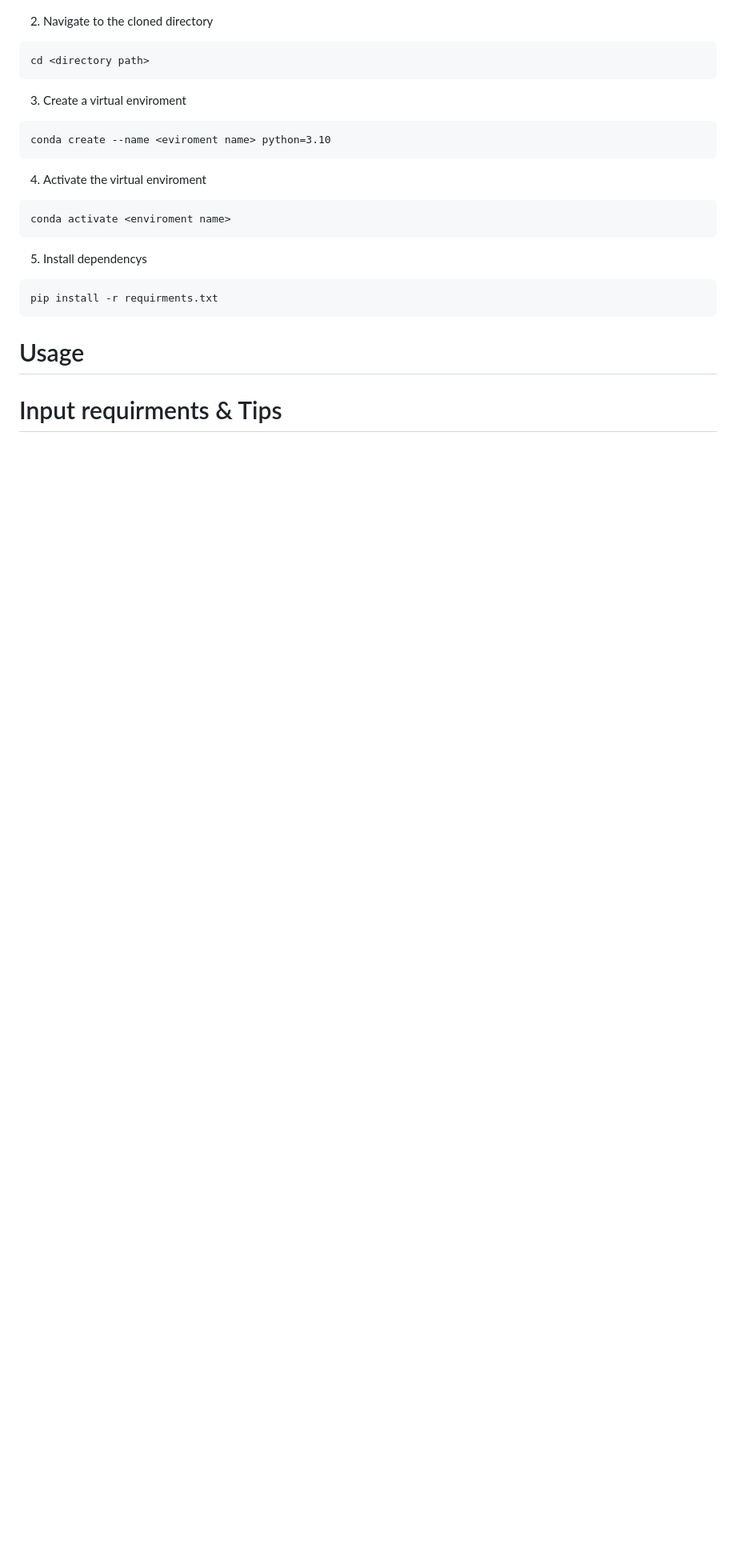
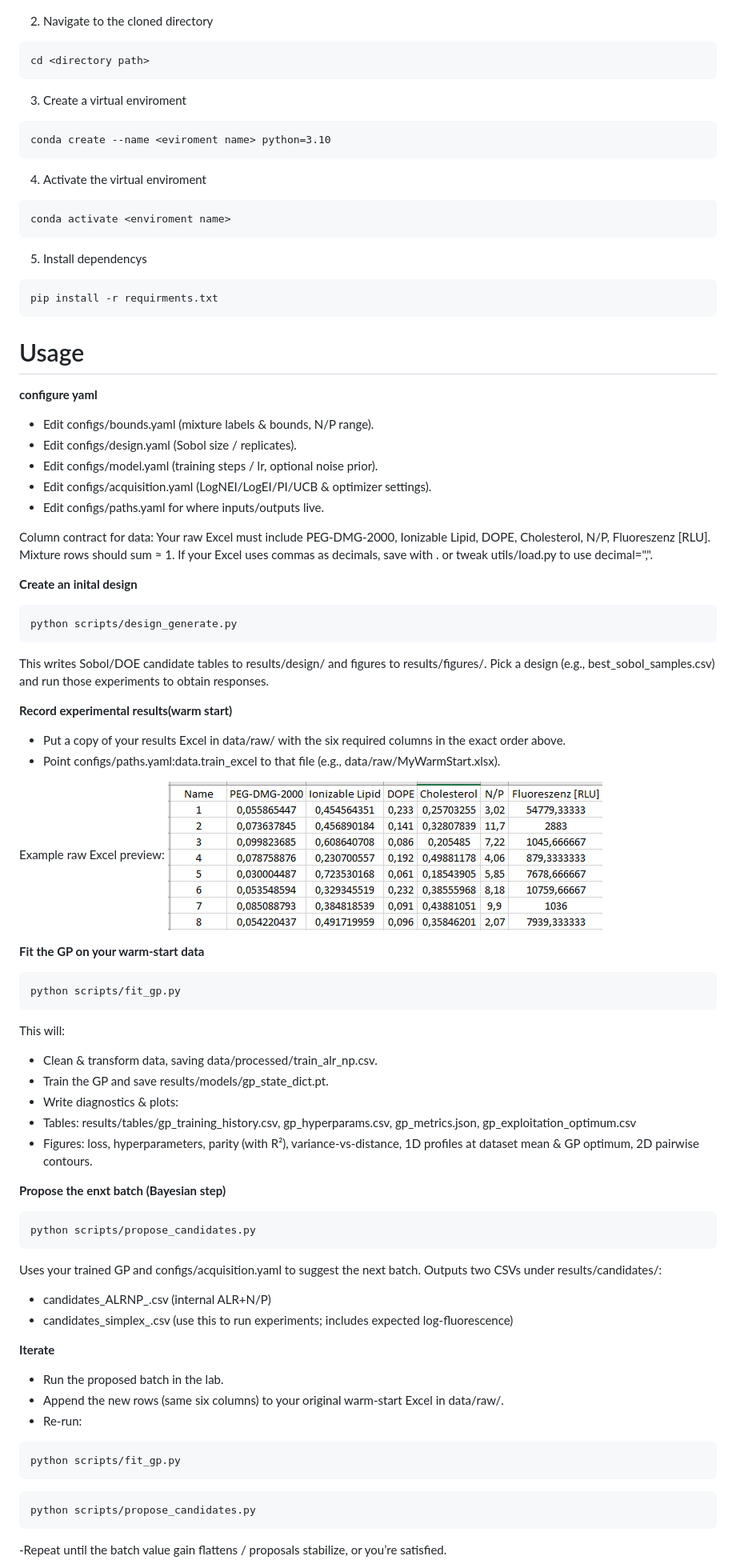
Before and after one commit to Fabian-Link/Data-Driven-LNP-Engineering-for-Dendritic-Cell-mRNA-Delivery-From-DoE-to-Bayesian-Optimization, a Markdown page: README.md, the part around one of its changes. Shown at 80% size. Rendered like a GitHub page; pictures changed too: image.png (added); blank space fills up the shorter version.

Commit message:
updated readme file for user guide

`````diff
--- a/README.md
+++ b/README.md
@@ -57,8 +57,62 @@ pip install -r requirments.txt
 
 # Usage
 
+**configure yaml**
+- Edit configs/bounds.yaml (mixture labels & bounds, N/P range).
+- Edit configs/design.yaml (Sobol size / replicates).
+- Edit configs/model.yaml (training steps / lr, optional noise prior).
+- Edit configs/acquisition.yaml (LogNEI/LogEI/PI/UCB & optimizer settings).
+- Edit configs/paths.yaml for where inputs/outputs live.
 
+Column contract for data: Your raw Excel must include
+PEG-DMG-2000, Ionizable Lipid, DOPE, Cholesterol, N/P, Fluoreszenz [RLU].
+Mixture rows should sum ≈ 1. If your Excel uses commas as decimals, save with . or tweak utils/load.py to use decimal=",".
 
-# Input requirments & Tips
+**Create an inital design**
+````
+python scripts/design_generate.py
+````
 
+This writes Sobol/DOE candidate tables to results/design/ and figures to results/figures/.
+Pick a design (e.g., best_sobol_samples.csv) and run those experiments to obtain responses.
 
+**Record experimental results(warm start)**
+- Put a copy of your results Excel in data/raw/ with the six required columns in the exact order above.
+- Point configs/paths.yaml:data.train_excel to that file (e.g., data/raw/MyWarmStart.xlsx).
+
+Example raw Excel preview:
+![alt text](image.png)
+
+**Fit the GP on your warm-start data**
+````
+python scripts/fit_gp.py
+````
+This will:
+- Clean & transform data, saving data/processed/train_alr_np.csv.
+- Train the GP and save results/models/gp_state_dict.pt.
+- Write diagnostics & plots:
+- Tables: results/tables/gp_training_history.csv, gp_hyperparams.csv, gp_metrics.json, gp_exploitation_optimum.csv
+- Figures: loss, hyperparameters, parity (with R²), variance-vs-distance, 1D profiles at dataset mean & GP optimum, 2D pairwise contours.
+
+**Propose the enxt batch (Bayesian step)**
+````
+python scripts/propose_candidates.py
+````
+Uses your trained GP and configs/acquisition.yaml to suggest the next batch.
+Outputs two CSVs under results/candidates/:
+
+- candidates_ALRNP_<timestamp>.csv (internal ALR+N/P)
+- candidates_simplex_<timestamp>.csv (use this to run experiments; includes expected log-fluorescence)
+
+**Iterate**
+- Run the proposed batch in the lab.
+- Append the new rows (same six columns) to your original warm-start Excel in data/raw/.
+- Re-run:
+````
+python scripts/fit_gp.py
+````
+````
+python scripts/propose_candidates.py
+````
+-Repeat until the batch value gain flattens / proposals stabilize, or you’re satisfied.
+
`````
Also changed, not shown: other parts of README.md (+71 -0 lines), 1 other file.
